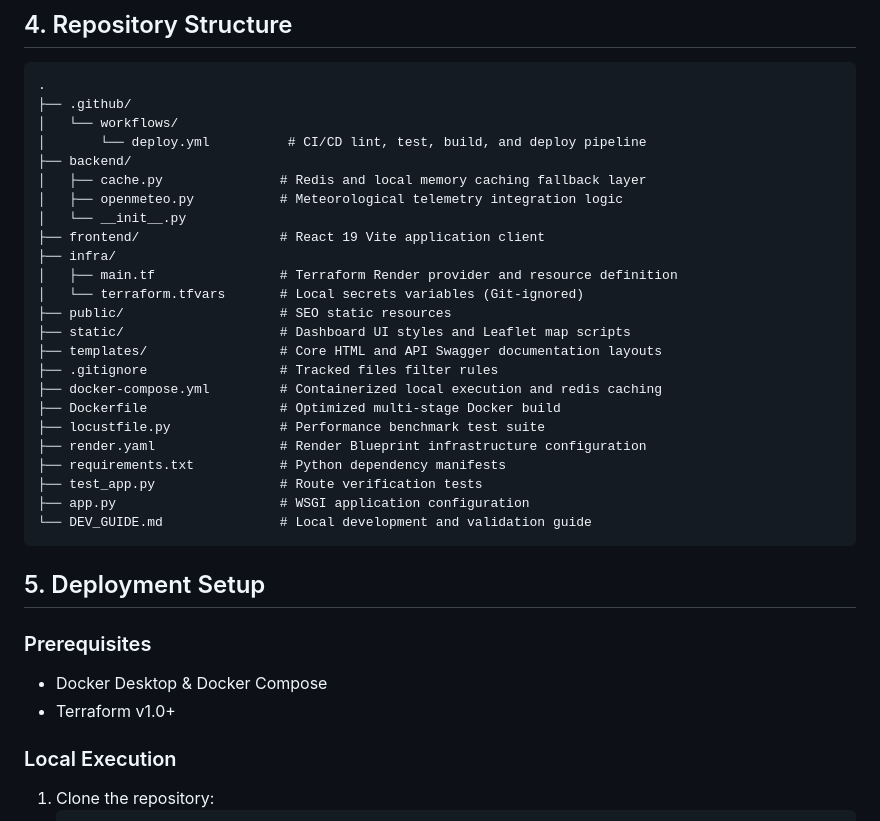
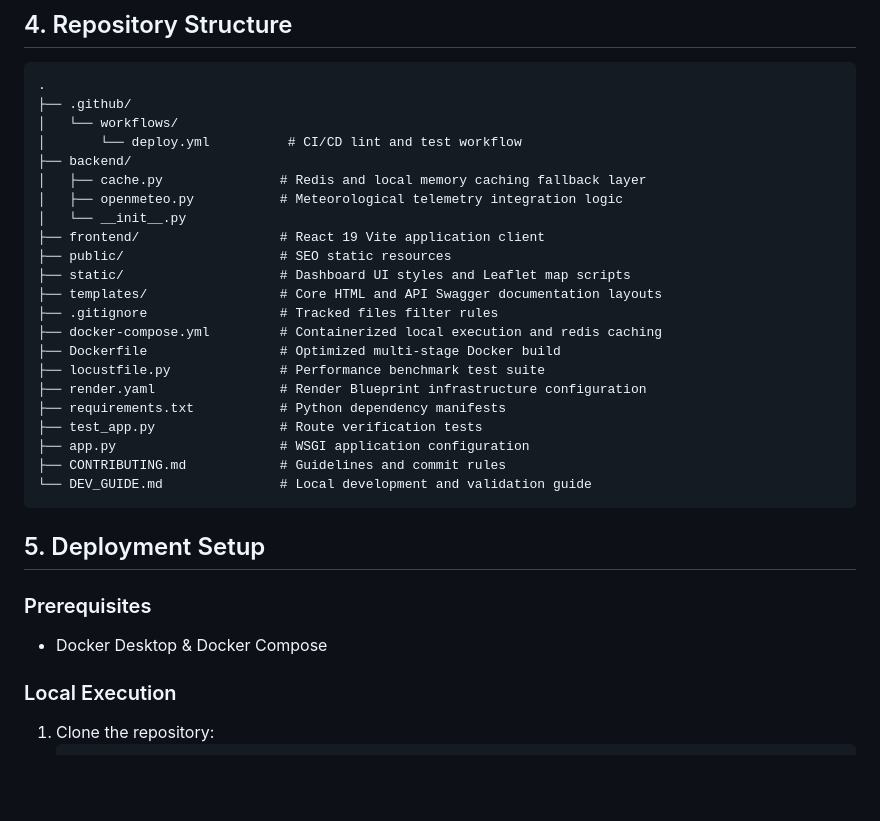
Before and after one commit to medhinibr/Vyamir, a Markdown page: README.md, the part around one of its changes. Rendered like a GitHub page; blank space fills up the shorter version.

````diff
--- a/README.md
+++ b/README.md
@@ -45,15 +41,12 @@ The project follows a rigorous DevOps lifecycle:
 .
 ├── .github/
 │   └── workflows/
-│       └── deploy.yml          # CI/CD lint, test, build, and deploy pipeline
+│       └── deploy.yml          # CI/CD lint and test workflow
 ├── backend/
 │   ├── cache.py               # Redis and local memory caching fallback layer
 │   ├── openmeteo.py           # Meteorological telemetry integration logic
 │   └── __init__.py
 ├── frontend/                  # React 19 Vite application client
-├── infra/
-│   ├── main.tf                # Terraform Render provider and resource definition
-│   └── terraform.tfvars       # Local secrets variables (Git-ignored)
 ├── public/                    # SEO static resources
 ├── static/                    # Dashboard UI styles and Leaflet map scripts
 ├── templates/                 # Core HTML and API Swagger documentation layouts
@@ -65,6 +58,7 @@ The project follows a rigorous DevOps lifecycle:
 ├── requirements.txt           # Python dependency manifests
 ├── test_app.py                # Route verification tests
 ├── app.py                     # WSGI application configuration
+├── CONTRIBUTING.md            # Guidelines and commit rules
 └── DEV_GUIDE.md               # Local development and validation guide
 ```
 
@@ -72,7 +66,6 @@ The project follows a rigorous DevOps lifecycle:
 
 ### Prerequisites
 * Docker Desktop & Docker Compose
-* Terraform v1.0+
 
 ### Local Execution
 1. Clone the repository:
````
Also changed, not shown: other parts of README.md (+11 -26 lines), CONTRIBUTING.md (added, +46 -0 lines).
